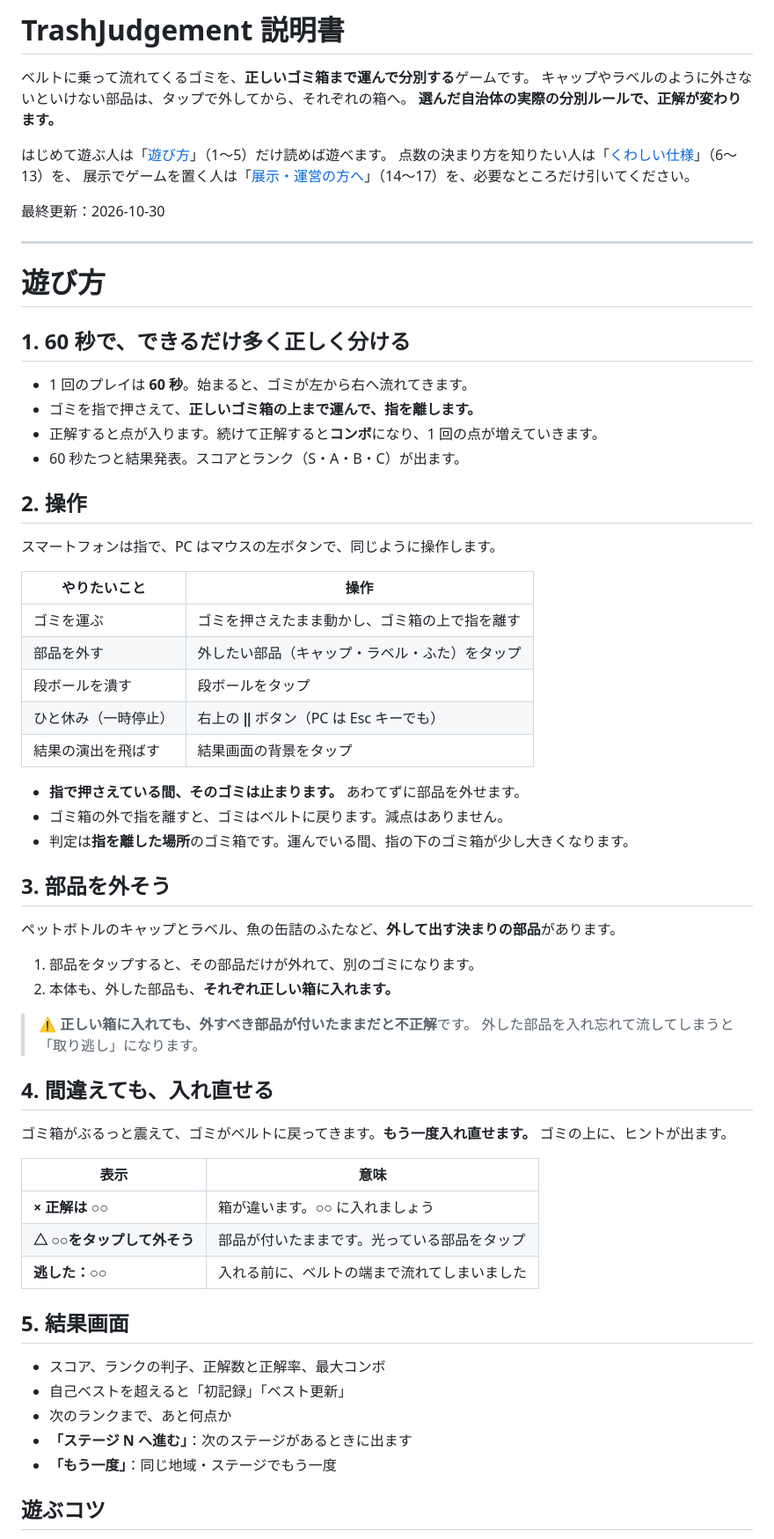
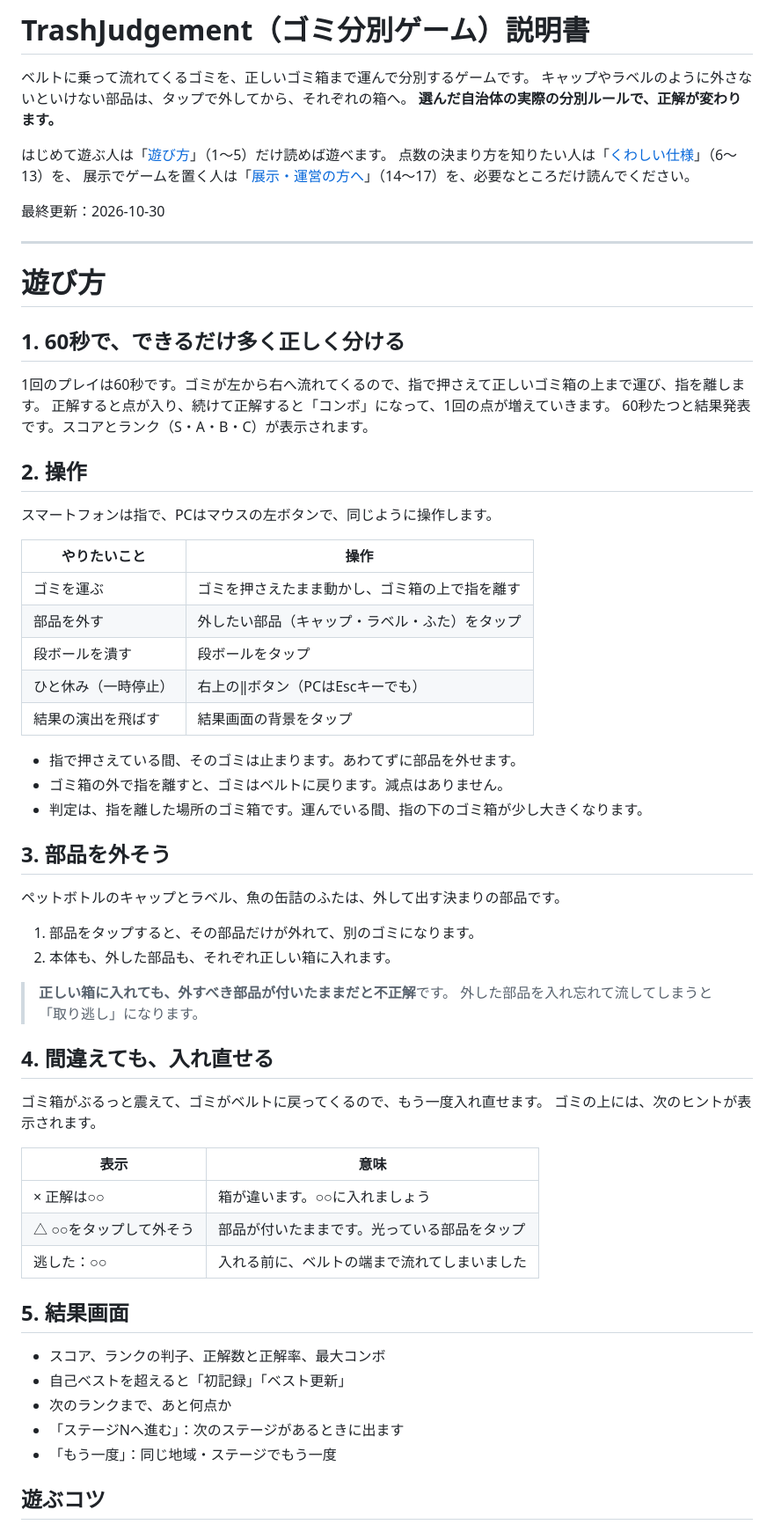
Before and after one commit to campus-hackathon-mms/TrashGameWeb, a Markdown page: MANUAL.md, the part around one of its changes. Shown at 88% size. Drawn GitHub-style.

```diff
--- a/MANUAL.md
+++ b/MANUAL.md
@@ -1,12 +1,12 @@
-# TrashJudgement 説明書
+# TrashJudgement（ゴミ分別ゲーム）説明書
 
-ベルトに乗って流れてくるゴミを、**正しいゴミ箱まで運んで分別する**ゲームです。
+ベルトに乗って流れてくるゴミを、正しいゴミ箱まで運んで分別するゲームです。
 キャップやラベルのように外さないといけない部品は、タップで外してから、それぞれの箱へ。
 **選んだ自治体の実際の分別ルールで、正解が変わります。**
 
 はじめて遊ぶ人は「[遊び方](#遊び方)」（1〜5）だけ読めば遊べます。
 点数の決まり方を知りたい人は「[くわしい仕様](#ルールと得点のくわしい仕様)」（6〜13）を、
-展示でゲームを置く人は「[展示・運営の方へ](#展示運営の方へ)」（14〜17）を、必要なところだけ引いてください。
+展示でゲームを置く人は「[展示・運営の方へ](#展示運営の方へ)」（14〜17）を、必要なところだけ読んでください。
 
 最終更新：2026-10-30
 
@@ -14,57 +14,56 @@
 
 # 遊び方
 
-## 1. 60 秒で、できるだけ多く正しく分ける
+## 1. 60秒で、できるだけ多く正しく分ける
 
-* 1 回のプレイは **60 秒**。始まると、ゴミが左から右へ流れてきます。
-* ゴミを指で押さえて、**正しいゴミ箱の上まで運んで、指を離します。**
-* 正解すると点が入ります。続けて正解すると**コンボ**になり、1 回の点が増えていきます。
-* 60 秒たつと結果発表。スコアとランク（S・A・B・C）が出ます。
+1回のプレイは60秒です。ゴミが左から右へ流れてくるので、指で押さえて正しいゴミ箱の上まで運び、指を離します。
+正解すると点が入り、続けて正解すると「コンボ」になって、1回の点が増えていきます。
+60秒たつと結果発表です。スコアとランク（S・A・B・C）が表示されます。
 
 ## 2. 操作
 
-スマートフォンは指で、PC はマウスの左ボタンで、同じように操作します。
+スマートフォンは指で、PCはマウスの左ボタンで、同じように操作します。
 
 | やりたいこと | 操作 |
 |---|---|
 | ゴミを運ぶ | ゴミを押さえたまま動かし、ゴミ箱の上で指を離す |
 | 部品を外す | 外したい部品（キャップ・ラベル・ふた）をタップ |
 | 段ボールを潰す | 段ボールをタップ |
-| ひと休み（一時停止） | 右上の **‖** ボタン（PC は Esc キーでも） |
+| ひと休み（一時停止） | 右上の‖ボタン（PCはEscキーでも） |
 | 結果の演出を飛ばす | 結果画面の背景をタップ |
 
-* **指で押さえている間、そのゴミは止まります。** あわてずに部品を外せます。
+* 指で押さえている間、そのゴミは止まります。あわてずに部品を外せます。
 * ゴミ箱の外で指を離すと、ゴミはベルトに戻ります。減点はありません。
-* 判定は**指を離した場所**のゴミ箱です。運んでいる間、指の下のゴミ箱が少し大きくなります。
+* 判定は、指を離した場所のゴミ箱です。運んでいる間、指の下のゴミ箱が少し大きくなります。
 
 ## 3. 部品を外そう
 
-ペットボトルのキャップとラベル、魚の缶詰のふたなど、**外して出す決まりの部品**があります。
+ペットボトルのキャップとラベル、魚の缶詰のふたは、外して出す決まりの部品です。
 
 1. 部品をタップすると、その部品だけが外れて、別のゴミになります。
-2. 本体も、外した部品も、**それぞれ正しい箱に入れます。**
+2. 本体も、外した部品も、それぞれ正しい箱に入れます。
 
-> ⚠️ **正しい箱に入れても、外すべき部品が付いたままだと不正解**です。
+> **正しい箱に入れても、外すべき部品が付いたままだと不正解**です。
 > 外した部品を入れ忘れて流してしまうと「取り逃し」になります。
 
 ## 4. 間違えても、入れ直せる
 
-ゴミ箱がぶるっと震えて、ゴミがベルトに戻ってきます。**もう一度入れ直せます。**
-ゴミの上に、ヒントが出ます。
+ゴミ箱がぶるっと震えて、ゴミがベルトに戻ってくるので、もう一度入れ直せます。
+ゴミの上には、次のヒントが表示されます。
 
 | 表示 | 意味 |
 |---|---|
-| **× 正解は ○○** | 箱が違います。○○ に入れましょう |
-| **△ ○○をタップして外そう** | 部品が付いたままです。光っている部品をタップ |
-| **逃した：○○** | 入れる前に、ベルトの端まで流れてしまいました |
+| × 正解は○○ | 箱が違います。○○に入れましょう |
+| △ ○○をタップして外そう | 部品が付いたままです。光っている部品をタップ |
+| 逃した：○○ | 入れる前に、ベルトの端まで流れてしまいました |
 
 ## 5. 結果画面
 
 * スコア、ランクの判子、正解数と正解率、最大コンボ
 * 自己ベストを超えると「初記録」「ベスト更新」
 * 次のランクまで、あと何点か
-* **「ステージ N へ進む」**：次のステージがあるときに出ます
-* **「もう一度」**：同じ地域・ステージでもう一度
+* 「ステージNへ進む」：次のステージがあるときに出ます
+* 「もう一度」：同じ地域・ステージでもう一度
 
 ## 遊ぶコツ
 
```
Also changed, not shown: other parts of MANUAL.md (+48 -46 lines).
